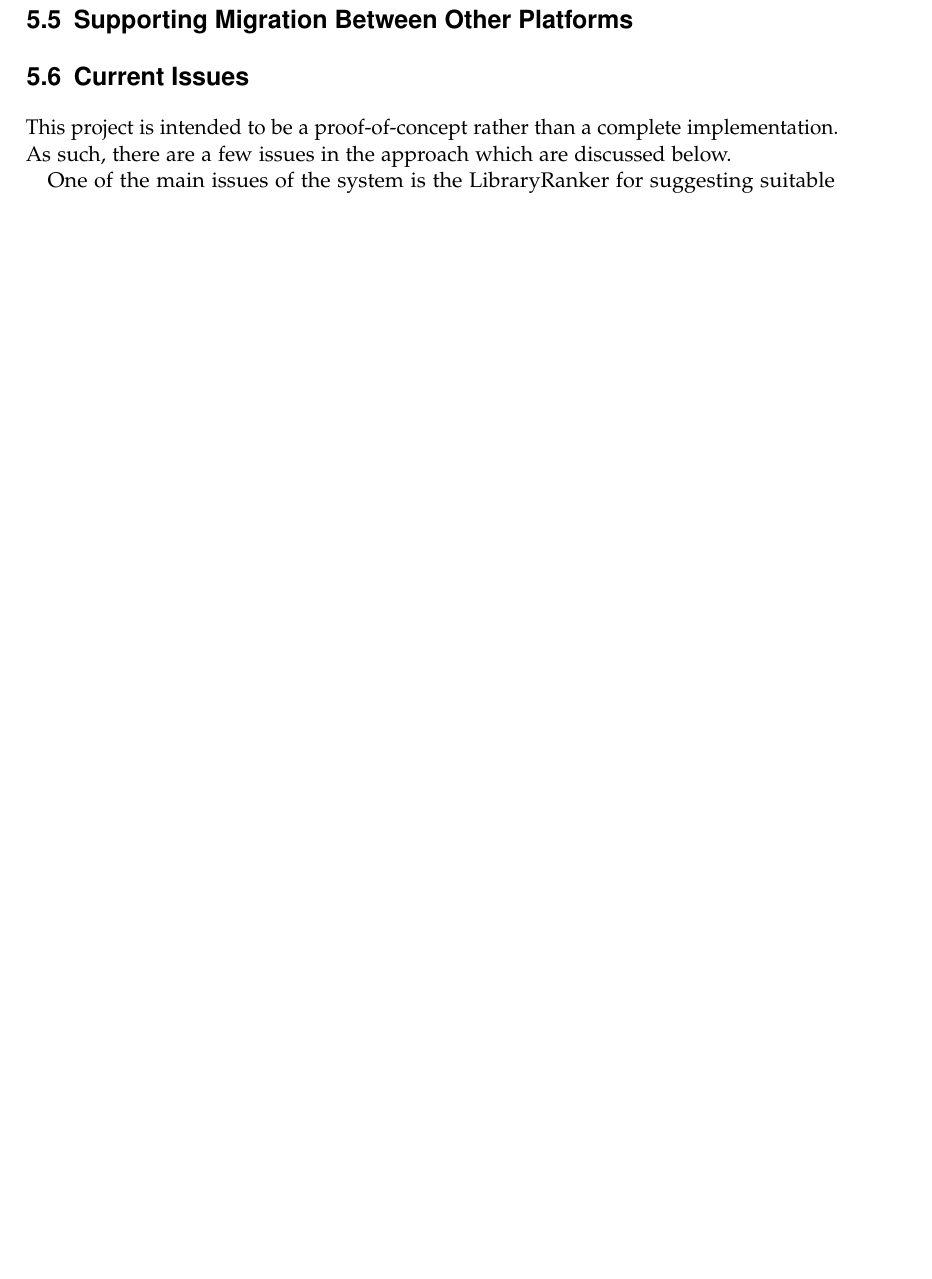
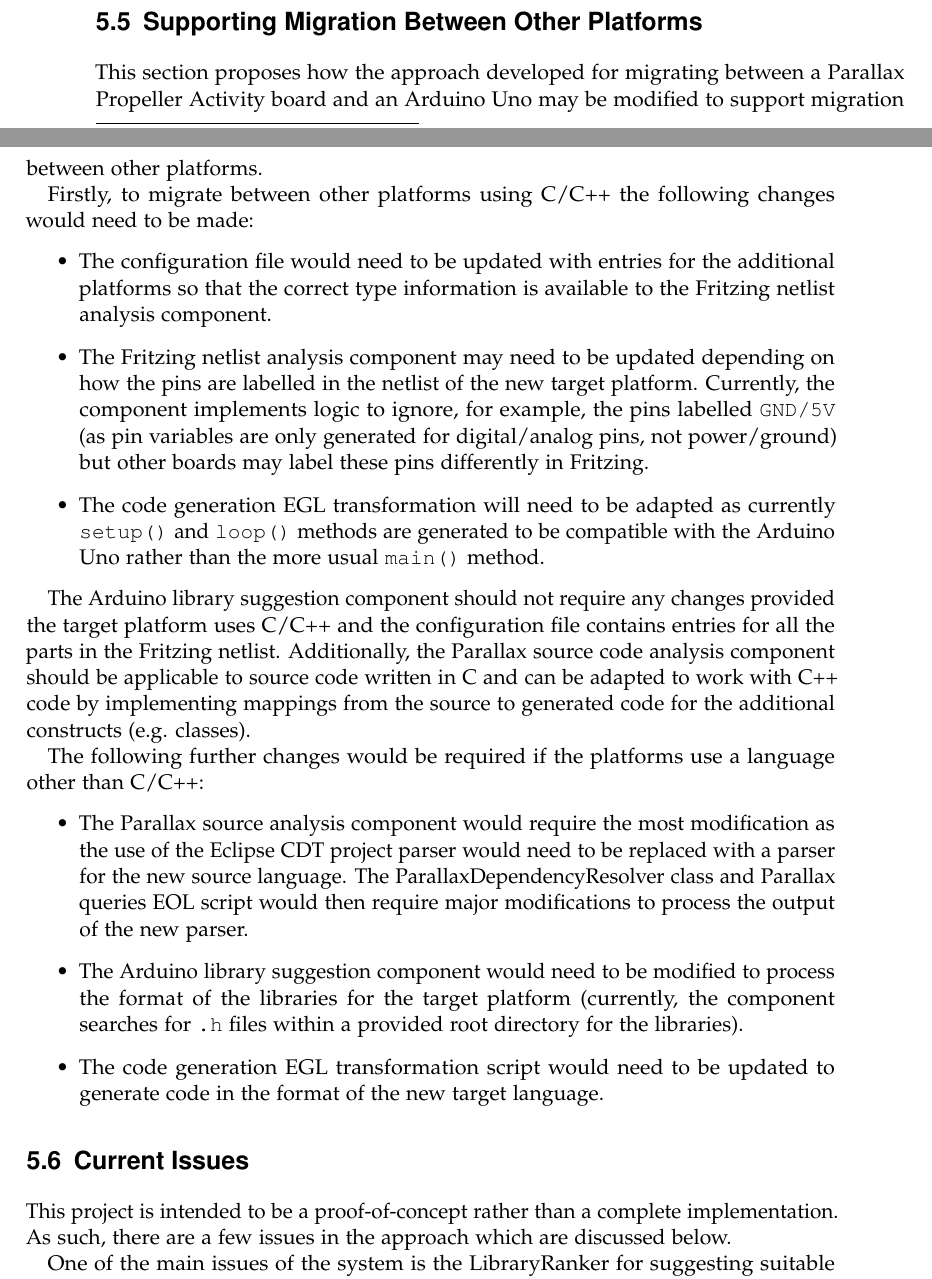
Before and after one commit to sofaw/thesis-report, a LaTeX thesis (Report.tex): part of page 47 of 97 before the commit and two parts of pages 46 and 47 of 98 after it, the two joined at a grey line, cut so that both start at the same text, the shorter picture padded with empty space. Compiled offline with pdfLaTeX.

Commit message:
add section for supporting migration between other microcontrollers

```diff
--- a/Report.tex
+++ b/Report.tex
@@ -690,7 +696,23 @@
 Once all the nodes have been processed, there will be a list of all the declarations/definitions of methods that must be replaced in the output code. These are passed to the Code Generation EGL transform to create empty method stubs. Any other code is passed as is to the Code Generation EGL transform.
 
 \section{Supporting Migration Between Other Platforms} \label{how_to_modify}
-%TODO
+This section proposes how the approach developed for migrating between a Parallax Propeller Activity board and an Arduino Uno may be modified to support migration between other platforms.
+
+Firstly, to migrate between other platforms using C/C++ the following changes would need to be made:
+\begin{itemize}
+\item The configuration file would need to be updated with entries for the additional platforms so that the correct type information is available to the Fritzing netlist analysis component.
+\item The Fritzing netlist analysis component may need to be updated depending on how the pins are labelled in the netlist of the new target platform. Currently, the component implements logic to ignore, for example, the pins labelled \codeword{GND/5V} (as pin variables are only generated for digital/analog pins, not power/ground) but other boards may label these pins differently in Fritzing.
+\item The code generation EGL transformation will need to be adapted as currently \codeword{setup()} and \codeword{loop()} methods are generated to be compatible with the Arduino Uno rather than the more usual \codeword{main()} method.
+\end{itemize}
+
+The Arduino library suggestion component should not require any changes provided the target platform uses C/C++ and the configuration file contains entries for all the parts in the Fritzing netlist. Additionally, the Parallax source code analysis component should be applicable to  source code written in C and can be adapted to work with C++ code by implementing mappings from the source to generated code for the additional constructs (e.g. classes).
+
+The following further changes would be required if the platforms use a language other than C/C++:
+\begin{itemize}
+\item The Parallax source analysis component would require the most modification as the use of the Eclipse CDT project parser would need to be replaced with a parser for the new source language. The ParallaxDependencyResolver class and Parallax queries EOL script would then require major modifications to process the output of the new parser.
+\item The Arduino library suggestion component would need to be modified to process the format of the libraries for the target platform (currently, the component searches for \codeword{.h} files within a provided root directory for the libraries).
+\item The code generation EGL transformation script would need to be updated to generate code in the format of the new target language.
+\end{itemize}
 
 \section{Current Issues} \label{limits_to_des}
 This project is intended to be a proof-of-concept rather than a complete implementation. As such, there are a few issues in the approach which are discussed below.
```
Also changed, not shown: Report.tex (36 more changed lines).
